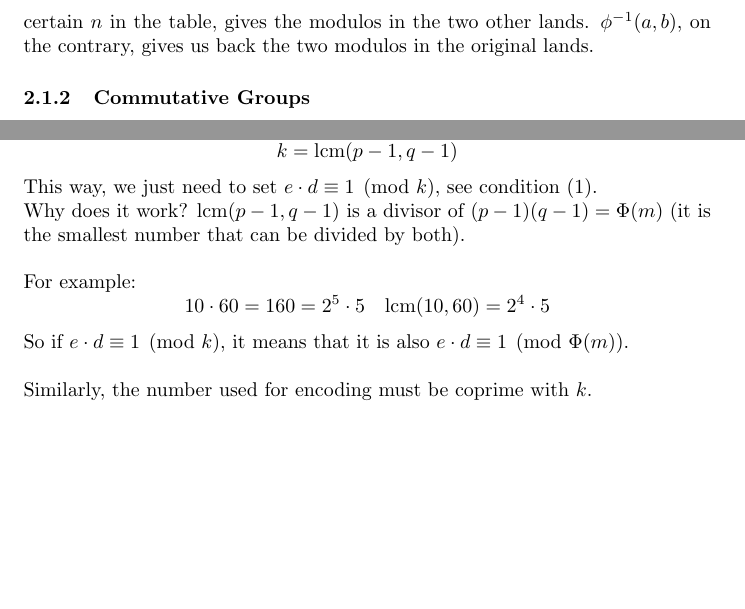
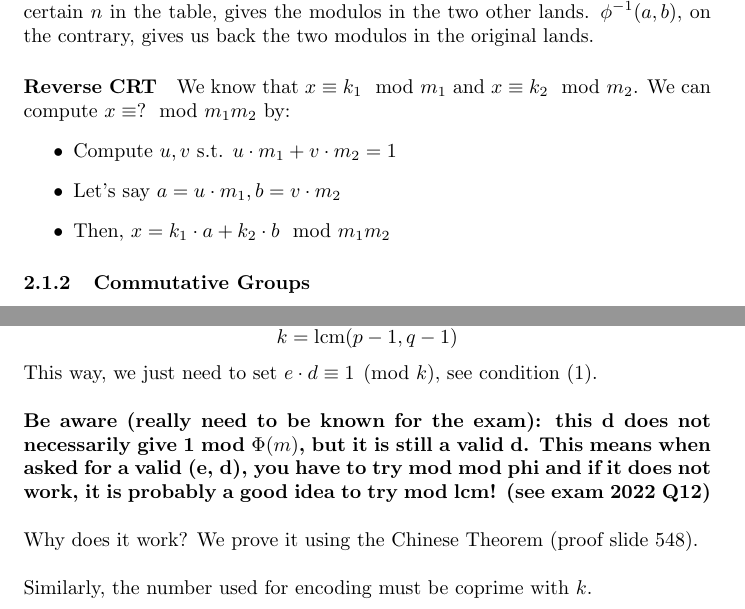
Before and after one commit to simon-epfl/notes-ba2-simon, a LaTeX document (aicc/cours.tex): two parts of pages 12 and 14 of 17 before the commit and two parts of pages 13 and 15 of 18 after it, joined at a grey line, cut so that both start at the same text, the shorter picture padded with empty space. Compiled offline with pdfLaTeX.

Commit message:
aicc: add stationary, reverse CRT

```diff
--- a/aicc/cours.tex
+++ b/aicc/cours.tex
@@ -365,6 +374,13 @@ To fill it more quickly, think about the diagonals.
 Here we see that if we have a number congruent to 3 modulo 7 and congruent to 1 modulo 5, then it will be congruent to 31 modulo 35.\\\\
 We define \(\phi(n) : \mathbb{Z}/m_1m_2\mathbb{Z} \rightarrow \mathbb{Z}/m_1\mathbb{Z} \times \mathbb{Z}/m_2\mathbb{Z}\) as the function that, for a certain \( n \) in the table, gives the modulos in the two other lands.
 \(\phi^{-1}(a, b)\), on the contrary, gives us back the two modulos in the original lands.
+
+\paragraph{Reverse CRT} We know that \( x \equiv k_1 \mod m_1 \) and \( x \equiv k_2 \mod m_2 \). We can compute \( x \equiv ? \mod m_1 m_2 \) by:
+\begin{itemize}
+    \item Compute $u, v$ s.t. $u \cdot m_1 + v \cdot m_2 = 1$
+    \item Let's say $ a = u \cdot m_1, b = v \cdot m_2 $
+    \item Then, $ x = k_1 \cdot a + k_2 \cdot b \mod m_1 m_2 $
+\end{itemize}
 
 \subsubsection{Commutative Groups}
 
@@ -430,13 +445,9 @@ The problem is that it takes a long time to do this. We can calculate it faster
 \[
 k = \mathrm{lcm}(p - 1, q - 1)
 \]
-This way, we just need to set \( e \cdot d \equiv 1 \pmod{k} \), see condition (1).\\
-Why does it work? \(\mathrm{lcm}(p - 1, q-1)\) is a divisor of \((p-1)(q-1) = \Phi(m)\) (it is the smallest number that can be divided by both).\\\\
-For example:
-\[
-10 \cdot 60 = 160 = 2^5 \cdot 5 \quad \mathrm{lcm}(10, 60) = 2^4 \cdot 5
-\]
-So if \( e \cdot d \equiv 1 \pmod{k} \), it means that it is also \( e \cdot d \equiv 1 \pmod{\Phi(m)} \).\\\\
+This way, we just need to set \( e \cdot d \equiv 1 \pmod{k} \), see condition (1).\\\\
+\textbf{Be aware (really need to be known for the exam): this d does not necessarily give 1 mod \(\Phi(m)\), but it is still a valid d. This means when asked for a valid (e, d), you have to try mod mod phi and if it does not work, it is probably a good idea to try mod lcm! (see exam 2022 Q12)}\\\\
+Why does it work? We prove it using the Chinese Theorem (proof slide 548).\\\\
 Similarly, the number used for encoding must be coprime with \( k \).\\\\
 
 \newpage
```
Also changed, not shown: aicc/cours.pdf, aicc/cours.tex (28 more changed lines).
